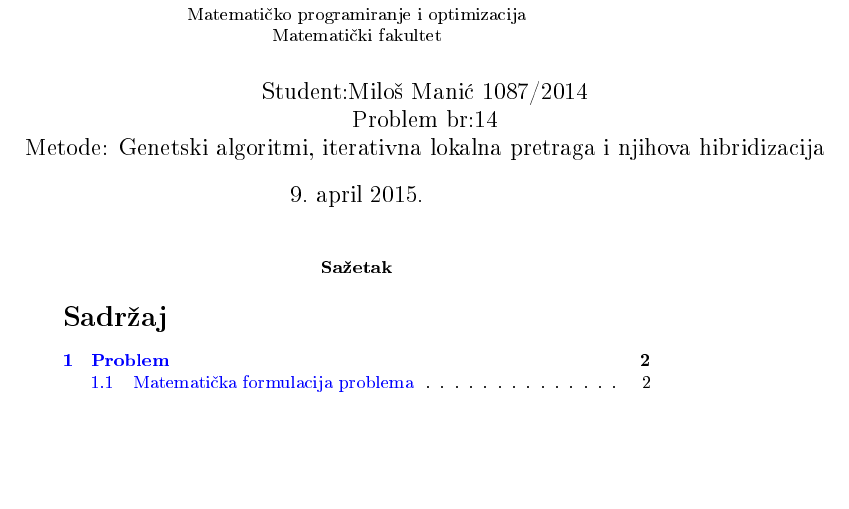
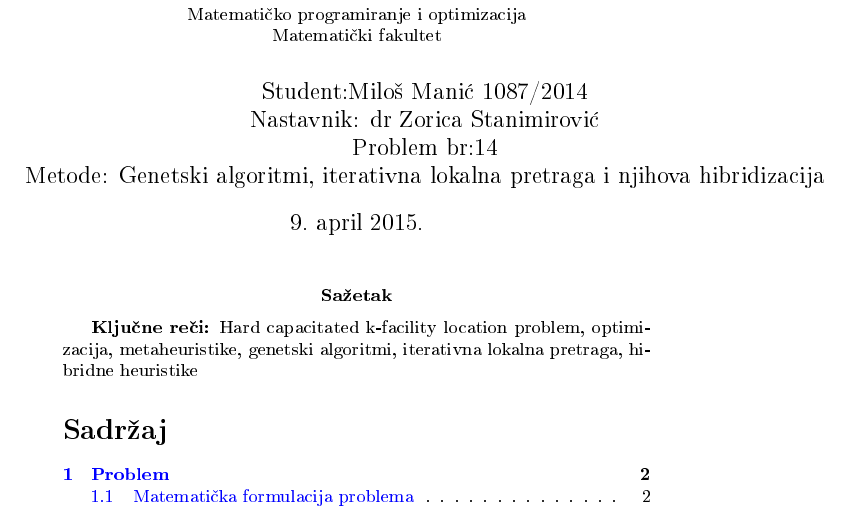
Before and after one commit to manic-milos/CFLP-pdf, a LaTeX document (MilosManicCFLPGAILS.tex): part of page 1 of 18, cut so that both start at the same text, the shorter picture padded with empty space. The pictures show the PDF file MilosManicCFLPGAILS.pdf that the author committed with the source.

Commit message:
kljucne reci added

```diff
--- a/MilosManicCFLPGAILS.tex
+++ b/MilosManicCFLPGAILS.tex
@@ -53,17 +53,15 @@ Matematičko programiranje i optimizacija\\ Matematički fakultet}}
 
 \author{
 Student:Miloš Manić 1087/2014\\
+Nastavnik: dr Zorica Stanimirović\\
 Problem br:14\\
 Metode: Genetski algoritmi, iterativna lokalna pretraga i njihova hibridizacija}
 \date{9.~april 2015.}
 \maketitle
 
 \abstract{
-
-
+\textbf{Ključne reči:} Hard capacitated k-facility location problem, optimizacija, metaheuristike, genetski algoritmi, iterativna lokalna pretraga, hibridne heuristike
 }
-
-
 \tableofcontents
 
 \newpage
```
Also changed, not shown: MilosManicCFLPGAILS.pdf, 1 other file.
